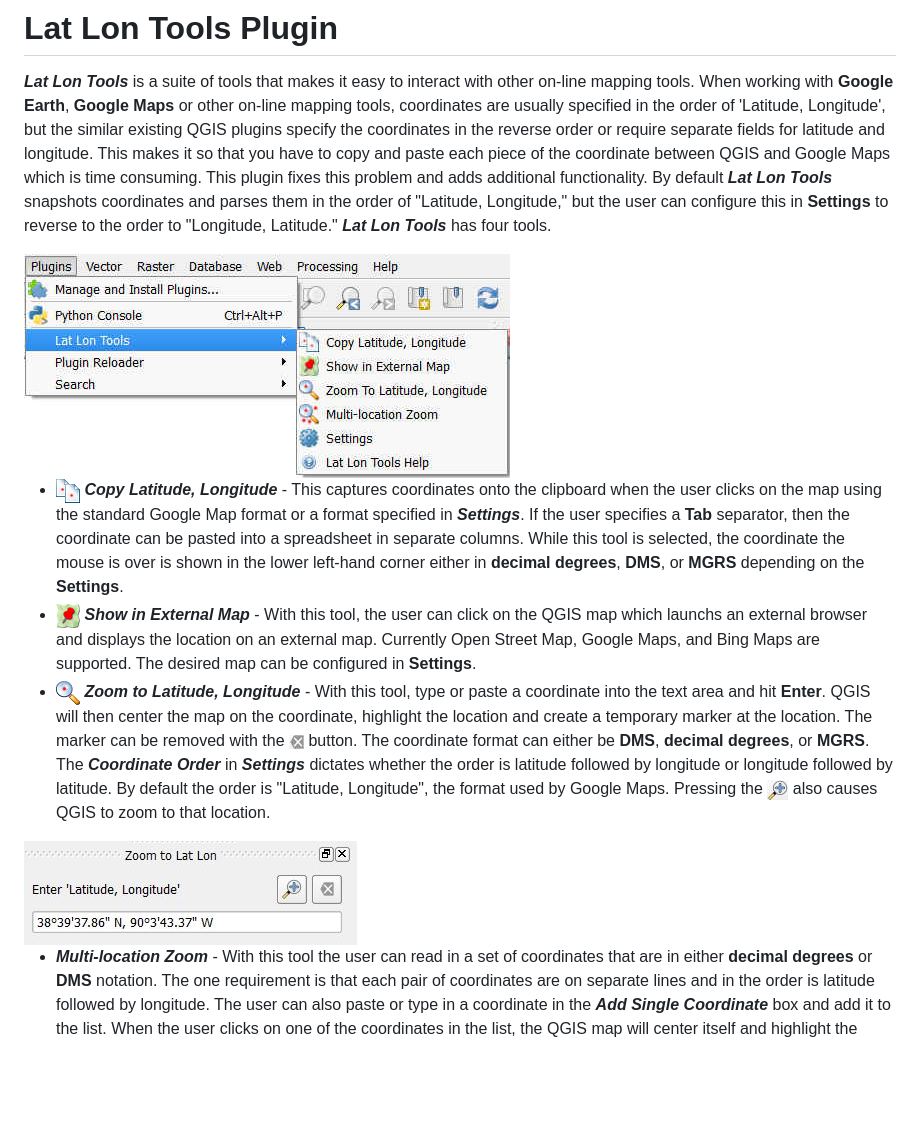
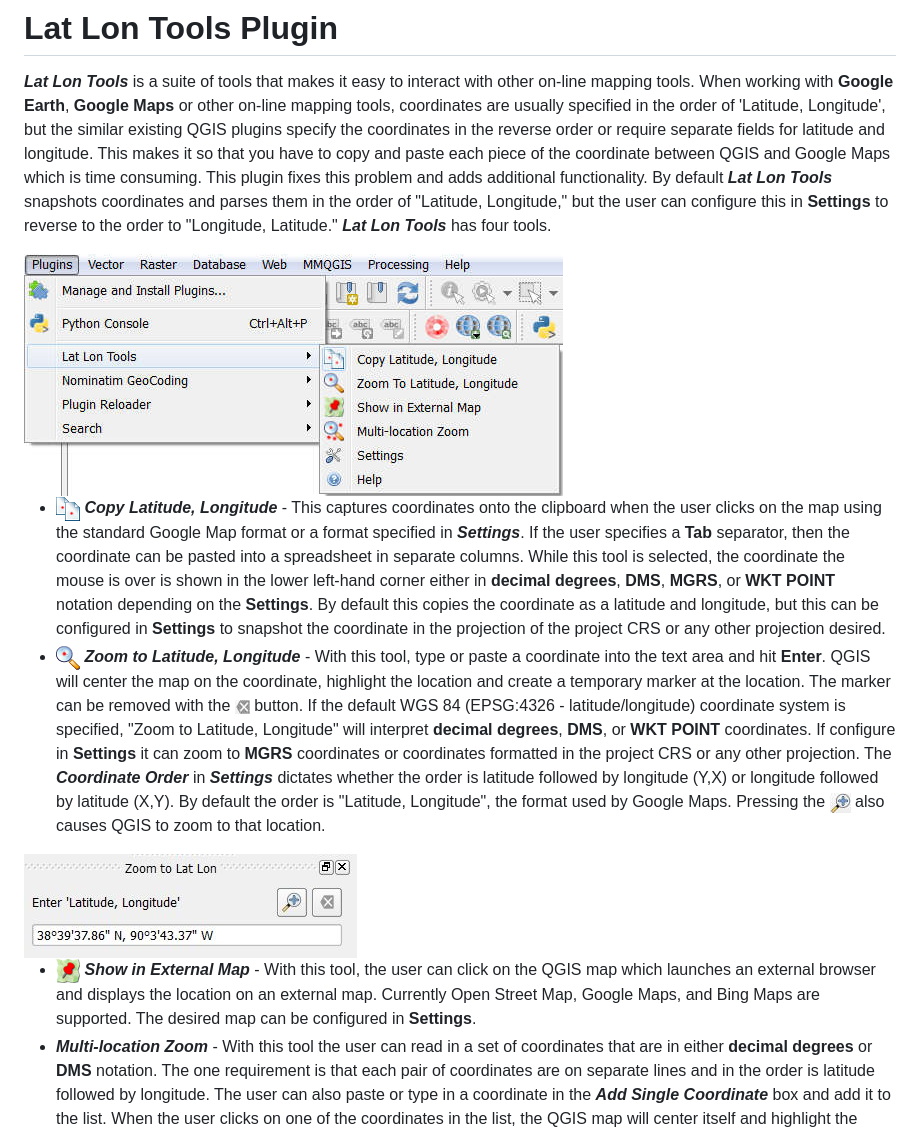
Before and after one commit to NationalSecurityAgency/qgis-latlontools-plugin, a Markdown page: readme.md, the part around one of its changes. GitHub-like rendering; pictures changed too: doc/menu.jpg; blank space fills up the shorter version.

```diff
--- a/readme.md
+++ b/readme.md
@@ -4,12 +4,12 @@
 
 <div style="text-align:center"><img src="doc/menu.jpg" alt="Lat Lon Tools Plugin"></div>
 
-* <img src="images/copyicon.png" alt="Copy coordinate"> ***Copy Latitude, Longitude*** - This captures coordinates onto the clipboard when the user clicks on the map using the standard Google Map format or a format specified in ***Settings***. If the user specifies a **Tab** separator, then the coordinate can be pasted into a spreadsheet in separate columns. While this tool is selected, the coordinate the mouse is over is shown in the lower left-hand corner either in **decimal degrees**, **DMS**, or **MGRS** depending on the **Settings**.
-* <img src="images/mapicon.png" alt="Copy coordinate"> ***Show in External Map*** - With this tool, the user can click on the QGIS map which launchs an external browser and displays the location on an external map. Currently Open Street Map, Google Maps, and Bing Maps are supported. The desired map can be configured in **Settings**.
-* <img src="images/zoomicon.png" alt="Copy coordinate"> ***Zoom to Latitude, Longitude*** - With this tool, type or paste a coordinate into the text area and hit **Enter**. QGIS will then center the map on the coordinate, highlight the location and create a temporary marker at the location. The marker can be removed with the <img src="doc/cleartool.jpg" alt="Clear marker"> button. The coordinate format can either be **DMS**, **decimal degrees**, or **MGRS**. The ***Coordinate Order*** in ***Settings*** dictates whether the order is latitude followed by longitude or longitude followed by latitude. By default the order is "Latitude, Longitude", the format used by Google Maps. Pressing the <img src="doc/zoomtool.jpg" alt="Zoom button"> also causes QGIS to zoom to that location.
+* <img src="images/copyicon.png" alt="Copy coordinate"> ***Copy Latitude, Longitude*** - This captures coordinates onto the clipboard when the user clicks on the map using the standard Google Map format or a format specified in ***Settings***. If the user specifies a **Tab** separator, then the coordinate can be pasted into a spreadsheet in separate columns. While this tool is selected, the coordinate the mouse is over is shown in the lower left-hand corner either in **decimal degrees**, **DMS**, **MGRS**, or **WKT POINT** notation depending on the **Settings**. By default this copies the coordinate as a latitude and longitude, but this can be configured in **Settings** to snapshot the coordinate in the projection of the project CRS or any other projection desired.
+* <img src="images/zoomicon.png" alt="Copy coordinate"> ***Zoom to Latitude, Longitude*** - With this tool, type or paste a coordinate into the text area and hit **Enter**. QGIS will center the map on the coordinate, highlight the location and create a temporary marker at the location. The marker can be removed with the <img src="doc/cleartool.jpg" alt="Clear marker"> button. If the default WGS 84 (EPSG:4326 - latitude/longitude) coordinate system is specified, "Zoom to Latitude, Longitude" will interpret **decimal degrees**, **DMS**, or **WKT POINT** coordinates. If configure in **Settings** it can zoom to **MGRS** coordinates or coordinates formatted in the project CRS or any other projection. The ***Coordinate Order*** in ***Settings*** dictates whether the order is latitude followed by longitude (Y,X) or longitude followed by latitude (X,Y). By default the order is "Latitude, Longitude", the format used by Google Maps. Pressing the <img src="doc/zoomtool.jpg" alt="Zoom button"> also causes QGIS to zoom to that location.
 
 <div style="text-align:center"><img src="doc/zoomto.jpg" alt="Zoom to Latitude, Longitude"></div>
 
+* <img src="images/mapicon.png" alt="Copy coordinate"> ***Show in External Map*** - With this tool, the user can click on the QGIS map which launches an external browser and displays the location on an external map. Currently Open Street Map, Google Maps, and Bing Maps are supported. The desired map can be configured in **Settings**.
 * ***Multi-location Zoom*** - With this tool the user can read in a set of coordinates that are in either **decimal degrees** or **DMS** notation. The one requirement is that each pair of coordinates are on separate lines and in the order is latitude followed by longitude. The user can also paste or type in a coordinate in the ***Add Single Coordinate*** box and add it to the list. When the user clicks on one of the coordinates in the list, the QGIS map will center itself and highlight the coordinate.
 
 <div style="text-align:center"><img src="doc/multizoom.jpg" alt="Multi-location Zoom"></div>
```
Also changed, not shown: other parts of readme.md (+29 -9 lines), doc/settings.jpg, doc/settings2.jpg, doc/settings3.jpg, 1 other file.
